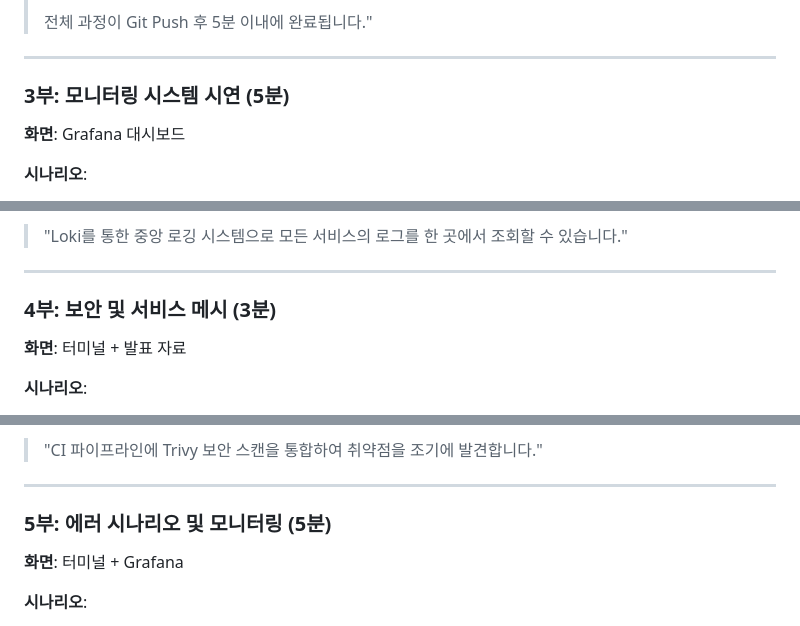
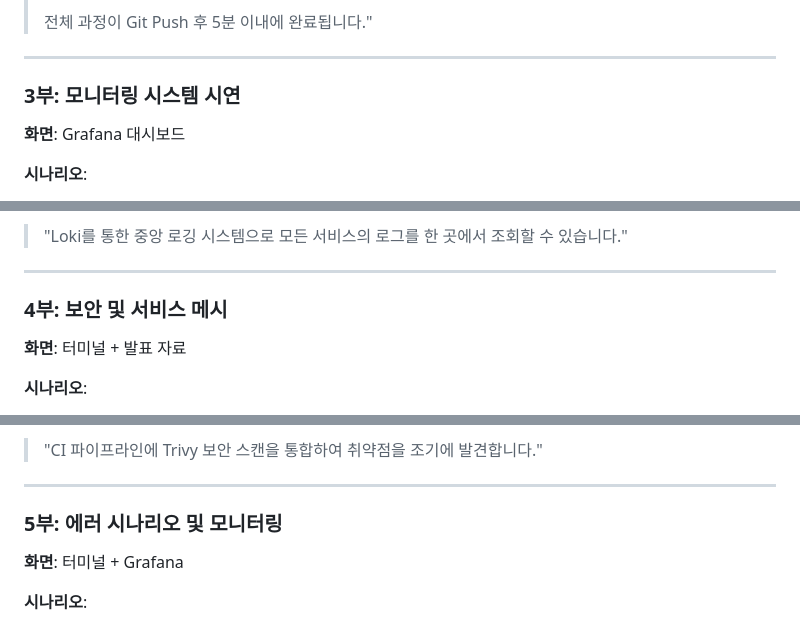
Before and after one commit to DvwN-Lee/Monitoring-v2, a Markdown page: docs/06-demo/demo-scenario.md, 3 parts joined by grey strips. GitHub-like rendering.

```diff
--- a/docs/06-demo/demo-scenario.md
+++ b/docs/06-demo/demo-scenario.md
@@ -146,7 +146,7 @@ while true; do clear; kubectl get pods -n titanium-prod; sleep 2; done
 
 ---
 
-### 3부: 모니터링 시스템 시연 (5분)
+### 3부: 모니터링 시스템 시연
 
 **화면**: Grafana 대시보드
 
@@ -231,7 +231,7 @@ echo "부하 테스트 완료 (100개 요청 전송)"
 
 ---
 
-### 4부: 보안 및 서비스 메시 (3분)
+### 4부: 보안 및 서비스 메시
 
 **화면**: 터미널 + 발표 자료
 
@@ -259,7 +259,7 @@ kubectl get pods -n titanium-prod -o jsonpath='{range .items[*]}{.metadata.name}
 
 ---
 
-### 5부: 에러 시나리오 및 모니터링 (5분)
+### 5부: 에러 시나리오 및 모니터링
 
 **화면**: 터미널 + Grafana
 
```
Also changed, not shown: other parts of docs/06-demo/demo-scenario.md (+6 -6 lines).
